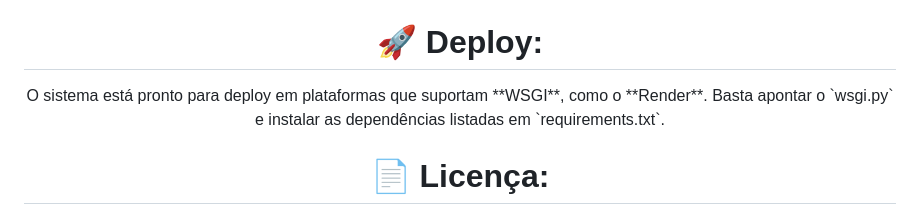
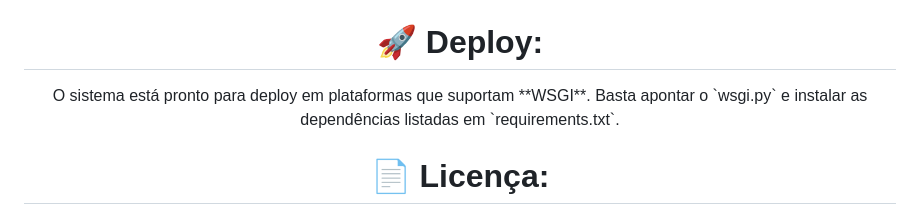
Before and after one commit to wqiluc/NOVA-BANK-, a Markdown page: README.md, the part around the change printed below. Drawn GitHub-style.

Commit message:
Atualizar o README.md

```diff
--- a/README.md
+++ b/README.md
@@ -108,7 +104,7 @@ templates/
 
 <h1 align="center">🚀 Deploy: </h1>
 <p align="center">
-O sistema está pronto para deploy em plataformas que suportam **WSGI**, como o **Render**.
+O sistema está pronto para deploy em plataformas que suportam **WSGI**.
 Basta apontar o `wsgi.py` e instalar as dependências listadas em `requirements.txt`.
 </p>
 
```
Also changed, not shown: other parts of README.md (+1 -5 lines).
